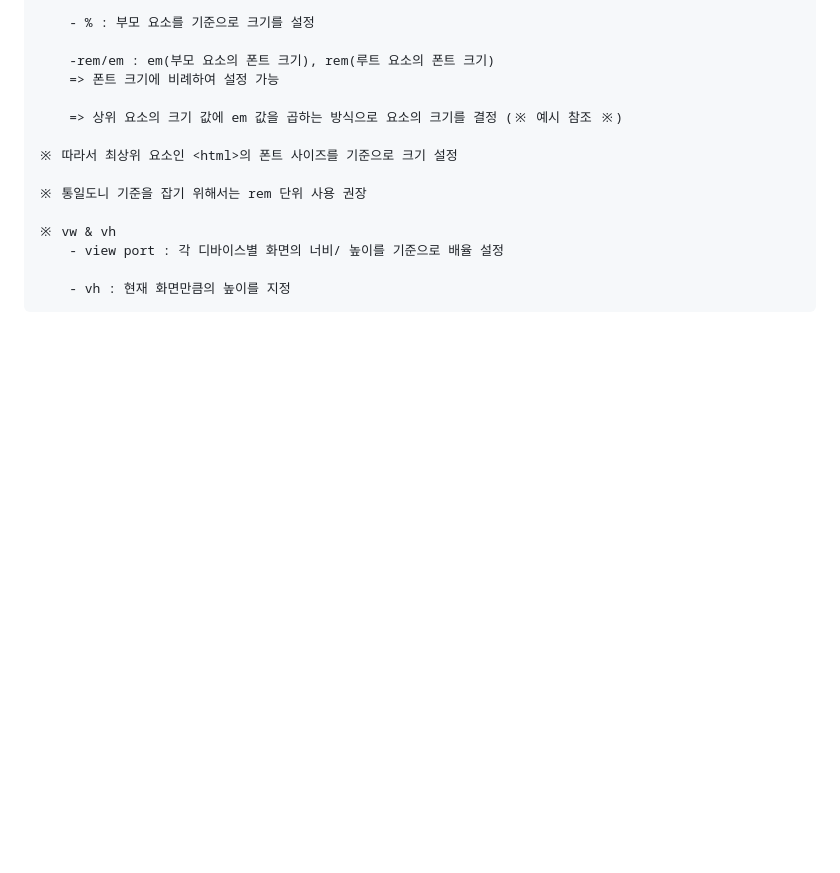
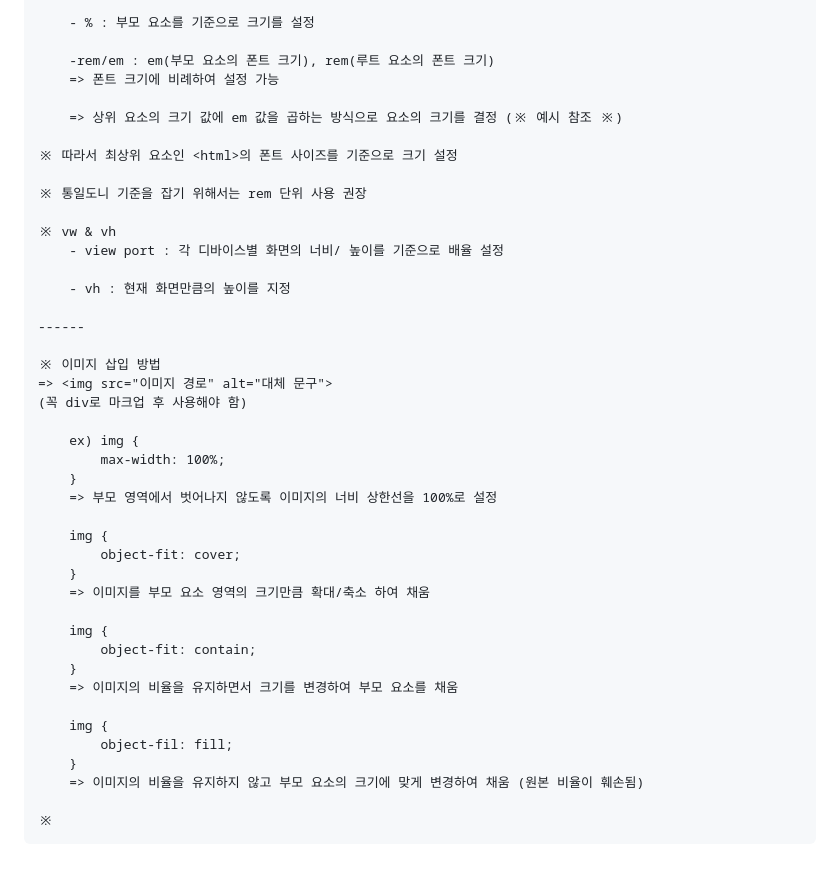
Before and after one commit to kkb00714/Frontend_Lecture, a Markdown page: README.md, the part around the change. GitHub-like rendering; blank space fills up the shorter version.

Commit message:
[#15 UPDATE] CSS - practice (7)

```diff
--- a/README.md
+++ b/README.md
@@ -323,3 +323,31 @@
         - view port : 각 디바이스별 화면의 너비/ 높이를 기준으로 배율 설정
 
         - vh : 현재 화면만큼의 높이를 지정
+
+    ------
+
+    ※ 이미지 삽입 방법
+    => <img src="이미지 경로" alt="대체 문구">
+    (꼭 div로 마크업 후 사용해야 함)
+
+        ex) img {
+            max-width: 100%;
+        }
+        => 부모 영역에서 벗어나지 않도록 이미지의 너비 상한선을 100%로 설정
+
+        img {
+            object-fit: cover;
+        }
+        => 이미지를 부모 요소 영역의 크기만큼 확대/축소 하여 채움
+
+        img {
+            object-fit: contain;
+        }
+        => 이미지의 비율을 유지하면서 크기를 변경하여 부모 요소를 채움
+
+        img {
+            object-fil: fill;
+        }
+        => 이미지의 비율을 유지하지 않고 부모 요소의 크기에 맞게 변경하여 채움 (원본 비율이 훼손됨)
+
+    ※
```
